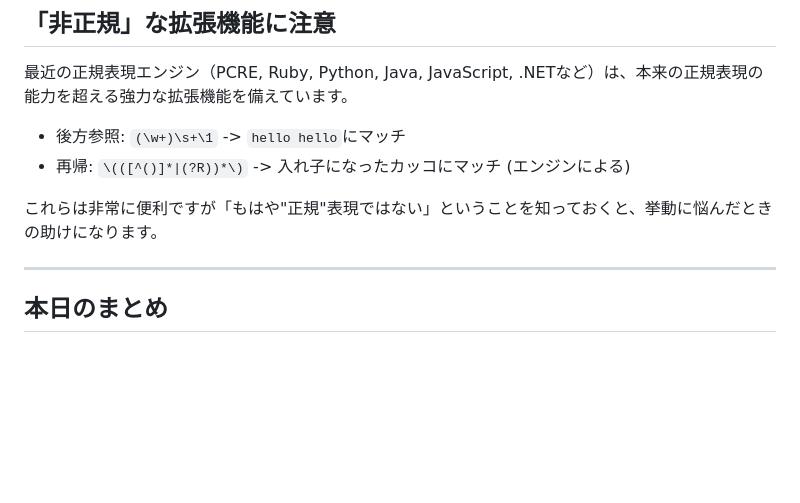
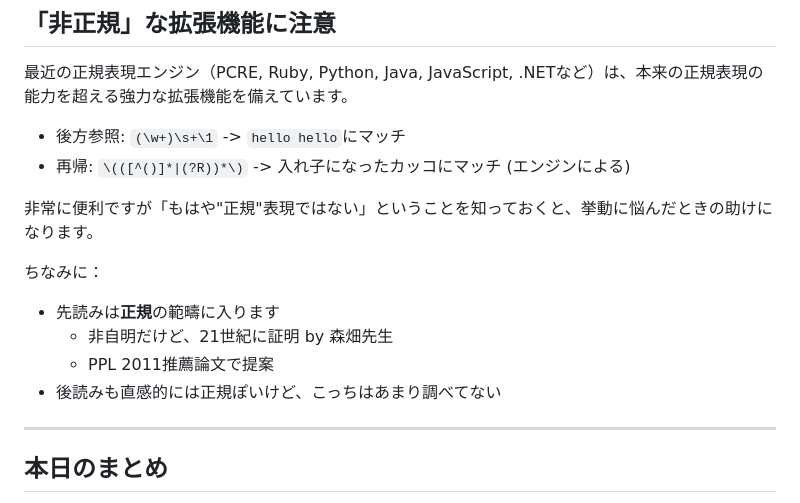
Before and after one commit to kmizu/easy-regex-slide, a Markdown page: index.md, the part around the change. Drawn GitHub-style; blank space fills up the shorter version.

Commit message:
スライドを修正

```diff
--- a/index.md
+++ b/index.md
@@ -371,7 +371,14 @@ graph LR
 - 後方参照: `(\w+)\s+\1` -> `hello hello`にマッチ
 - 再帰: `\(([^()]*|(?R))*\)` -> 入れ子になったカッコにマッチ (エンジンによる)
 
-これらは非常に便利ですが「もはや"正規"表現ではない」ということを知っておくと、挙動に悩んだときの助けになります。
+非常に便利ですが「もはや"正規"表現ではない」ということを知っておくと、挙動に悩んだときの助けになります。
+
+ちなみに：
+
+- 先読みは**正規**の範疇に入ります
+  - 非自明だけど、21世紀に証明 by 森畑先生
+  - PPL 2011推薦論文で提案
+- 後読みも直感的には正規ぽいけど、こっちはあまり調べてない
 
 ---
 
```
